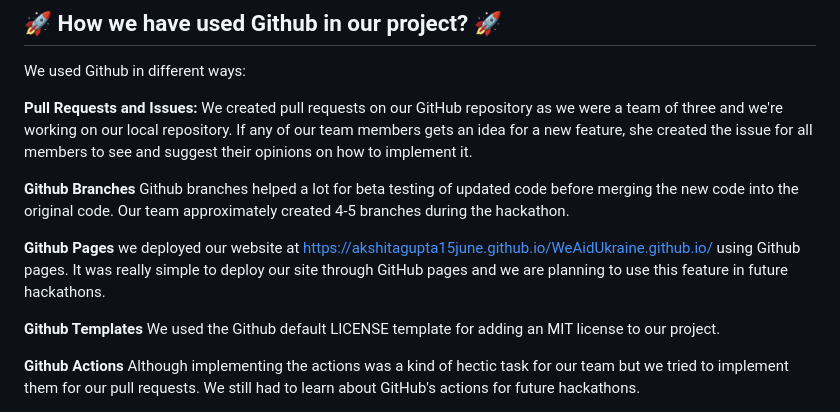
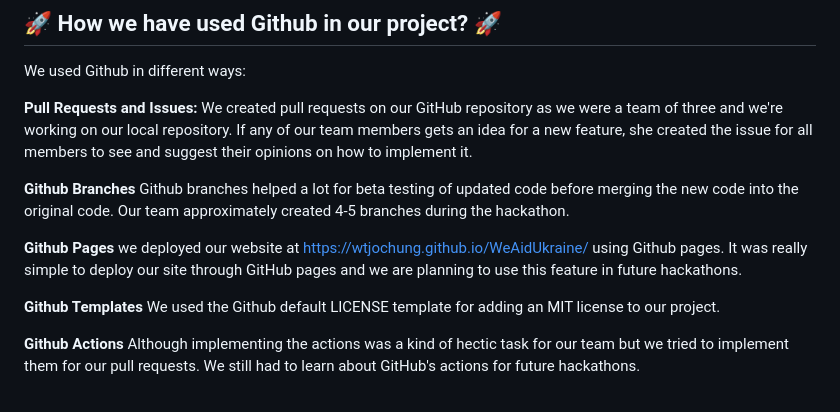
Before and after one commit to wtjochung/WeAidUkraine, a Markdown page: README.md, the part around the change. Rendered like a GitHub page.

```diff
--- a/README.md
+++ b/README.md
@@ -84,7 +84,7 @@ We used Github in different ways:
 
 **Github Branches** Github branches helped a lot for beta testing of updated code before merging the new code into the original code. Our team approximately created 4-5 branches during the hackathon.
 
-**Github Pages** we deployed our website at https://akshitagupta15june.github.io/WeAidUkraine.github.io/ using Github pages. It was really simple to deploy our site through GitHub pages and we are planning to use this feature in future hackathons.
+**Github Pages** we deployed our website at https://wtjochung.github.io/WeAidUkraine/ using Github pages. It was really simple to deploy our site through GitHub pages and we are planning to use this feature in future hackathons.
 
 **Github Templates** We used the Github default LICENSE template for adding an MIT license to our project.
 
```
